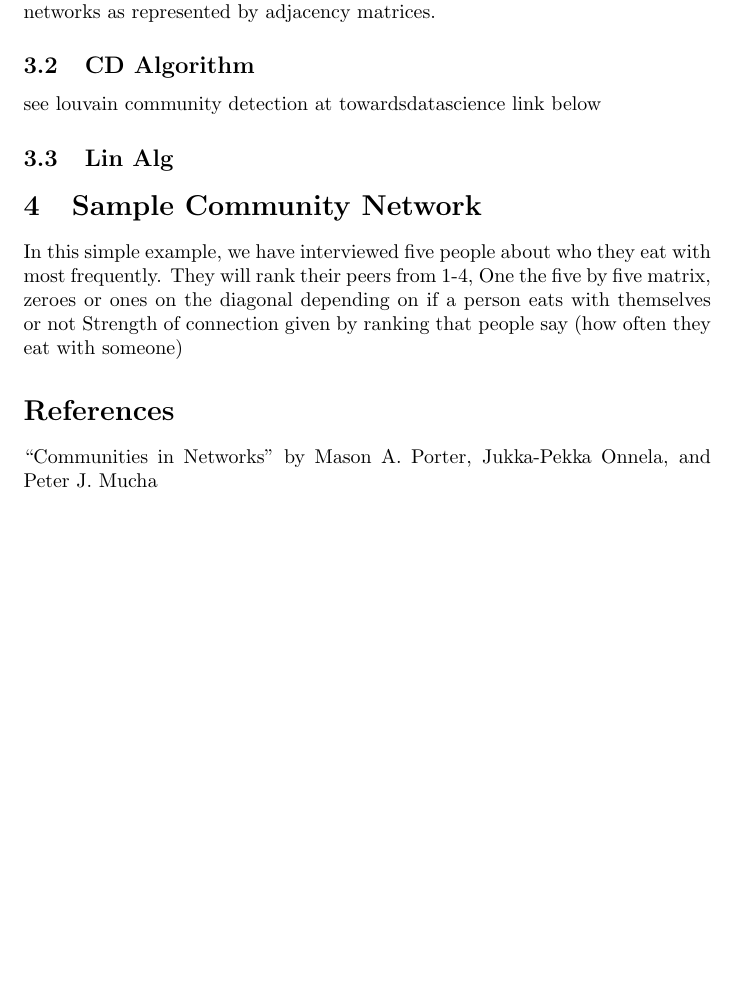
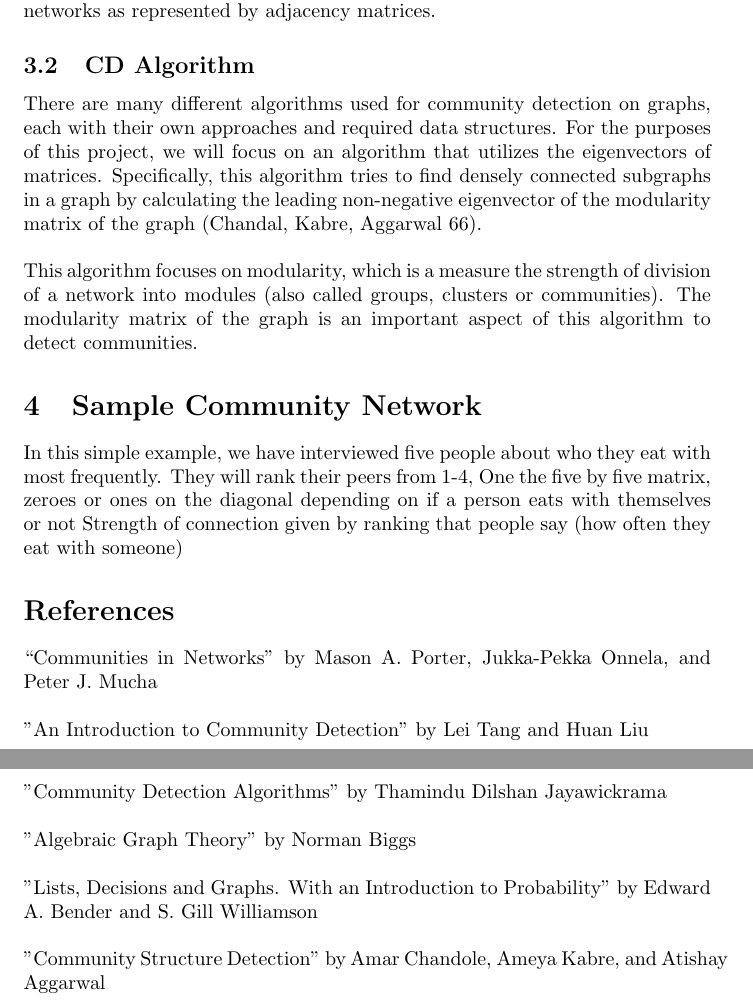
Before and after one commit to Zaverot/Math22a-Final-Project, a LaTeX document (main.tex): part of page 4 of 4 before the commit and two parts of pages 4 and 5 of 5 after it, the two joined at a grey line, cut so that both start at the same text, the shorter picture padded with empty space. Compiled offline with pdfLaTeX.

Commit message:
filled in some blanks

```diff
--- a/main.tex
+++ b/main.tex
@@ -1,9 +1,9 @@
 \documentclass{article}
 \usepackage{amsmath}
 
-\title{Math22}
+\title{Math22 Final Project}
 \date{Fall 2021}
-\author{Ethan \\ \texttt{etran@college.harvard.edu} \and Andy \\ \texttt{andy\_li@college.harvard.edu}}
+\author{Ethan Tran\\ \texttt{etran@college.harvard.edu} \and Andy Li\\ \texttt{andy\_li@college.harvard.edu}}
 
 \begin{document}
 
@@ -87,9 +94,12 @@ This information can yield valuable insights. For example, community detection c
 The results of community detection are often represented through graphs of nodes and edges, and are generated through the application of algorithms to networks as represented by adjacency matrices.
 
 \subsection{CD Algorithm}
-see louvain community detection at towardsdatascience link below
+There are many different algorithms used for community detection on graphs, each with their own approaches and required data structures. For the purposes of this project, we will focus on an algorithm that utilizes the eigenvectors of matrices. Specifically, this algorithm tries to find densely connected subgraphs in a graph by calculating the leading non-negative eigenvector of the modularity matrix of the graph (Chandal, Kabre, Aggarwal 66).
 
-\subsection{Lin Alg}
+\bigskip
+
+\noindent This algorithm focuses on modularity, which is a measure the strength of division of a network into modules (also called groups, clusters or communities). The modularity matrix of the graph is an important aspect of this algorithm to detect communities.
+
 
 \section{Sample Community Network}
 In this simple example, we have interviewed five people about who they eat with most frequently. They will rank their peers from 1-4,
@@ -98,6 +108,29 @@ Strength of connection given by ranking that people say (how often they eat with
 
 \section*{References}
 “Communities in Networks” by Mason A. Porter, Jukka-Pekka Onnela, and Peter J. Mucha
+
+\bigskip
+
+\noindent "An Introduction to Community Detection" by Lei Tang and Huan Liu
+
+\bigskip
+
+\noindent "Community Detection Algorithms" by Thamindu Dilshan Jayawickrama
+
+\bigskip
+
+\noindent "Algebraic Graph Theory" by Norman Biggs
+
+\bigskip
+
+\noindent "Lists, Decisions and Graphs. With an Introduction to Probability" by Edward A. Bender and S. Gill Williamson
+
+\bigskip
+
+\noindent "Community Structure Detection" by Amar Chandole, Ameya Kabre, and Atishay Aggarwal
+
+%http://web.cs.ucla.edu/~yzsun/classes/2017Winter_CS249/Slides/Clustering1.pdf
+
 %http://ai-nlp.info.uniroma2.it/basili/didattica/BigData/005_Intro_to_CommunityDetection.pdf
 %finding community detection https://www.sciencedirect.com/science/article/pii/S1568494616300242
 %https://www.nature.com/articles/s41598-018-23932-z
```
Also changed, not shown: main.tex (11 more changed lines).
